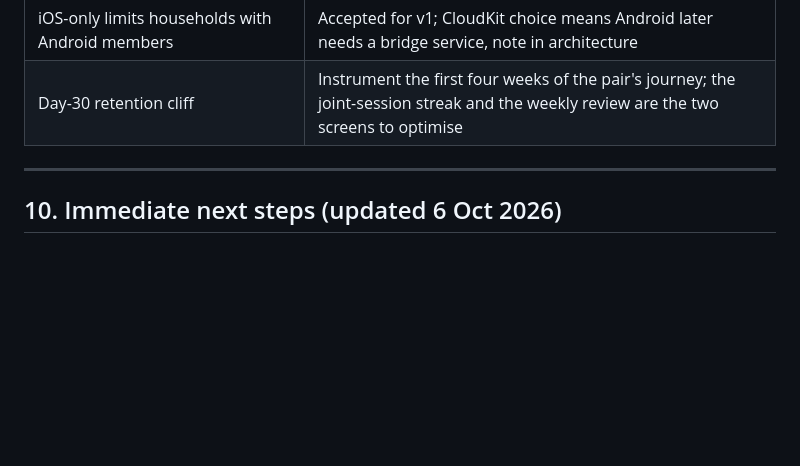
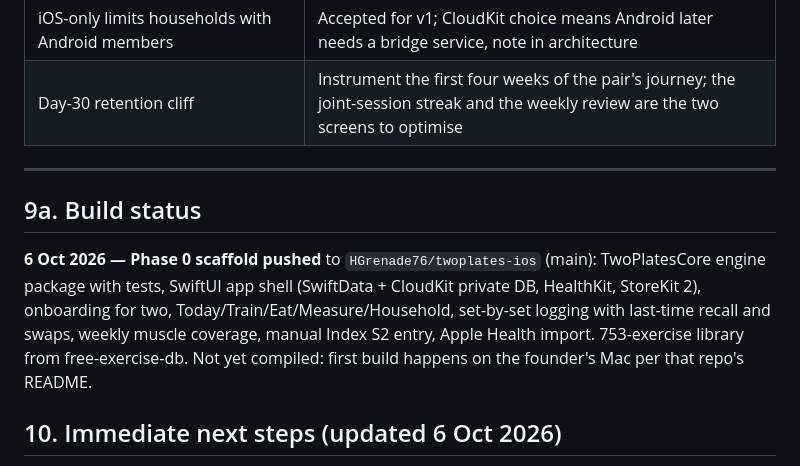
Before and after one commit to HGrenade76/guardian-apps-website, a Markdown page: docs/family-fitness-buddy-app-product-brief.md, the part around the change. Rendered like a GitHub page; blank space fills up the shorter version.

Commit message:
Brief: record Phase 0 scaffold pushed to twoplates-ios
Co-Authored-By: Claude Fable 5.1 <noreply@anthropic.com>
Claude-Session: https://claude.ai/code/session_01JN8HRfXHAzwszwnq8yH2na

```diff
--- a/docs/family-fitness-buddy-app-product-brief.md
+++ b/docs/family-fitness-buddy-app-product-brief.md
@@ -197,6 +197,10 @@ Human coaches, public feed, Android, under-13, cross-household buddies, detailed
 
 ---
 
+## 9a. Build status
+
+**6 Oct 2026 — Phase 0 scaffold pushed** to `HGrenade76/twoplates-ios` (main): TwoPlatesCore engine package with tests, SwiftUI app shell (SwiftData + CloudKit private DB, HealthKit, StoreKit 2), onboarding for two, Today/Train/Eat/Measure/Household, set-by-set logging with last-time recall and swaps, weekly muscle coverage, manual Index S2 entry, Apple Health import. 753-exercise library from free-exercise-db. Not yet compiled: first build happens on the founder's Mac per that repo's README.
+
 ## 10. Immediate next steps (updated 6 Oct 2026)
 
 1. ~~Confirm founder's hardware~~ Done: Apple Watch Series 3, Garmin fenix 8, Garmin Index S2.
```
